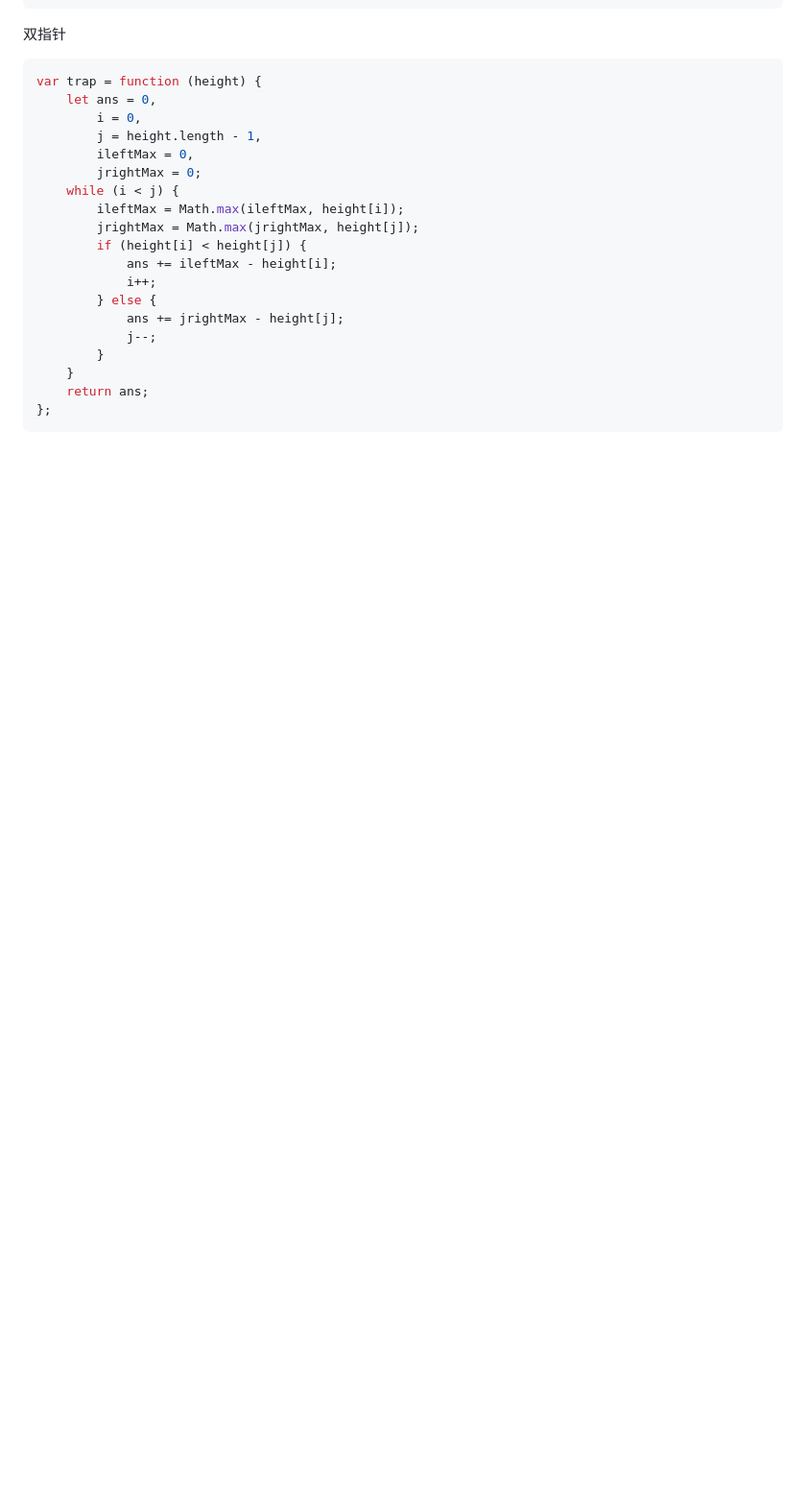
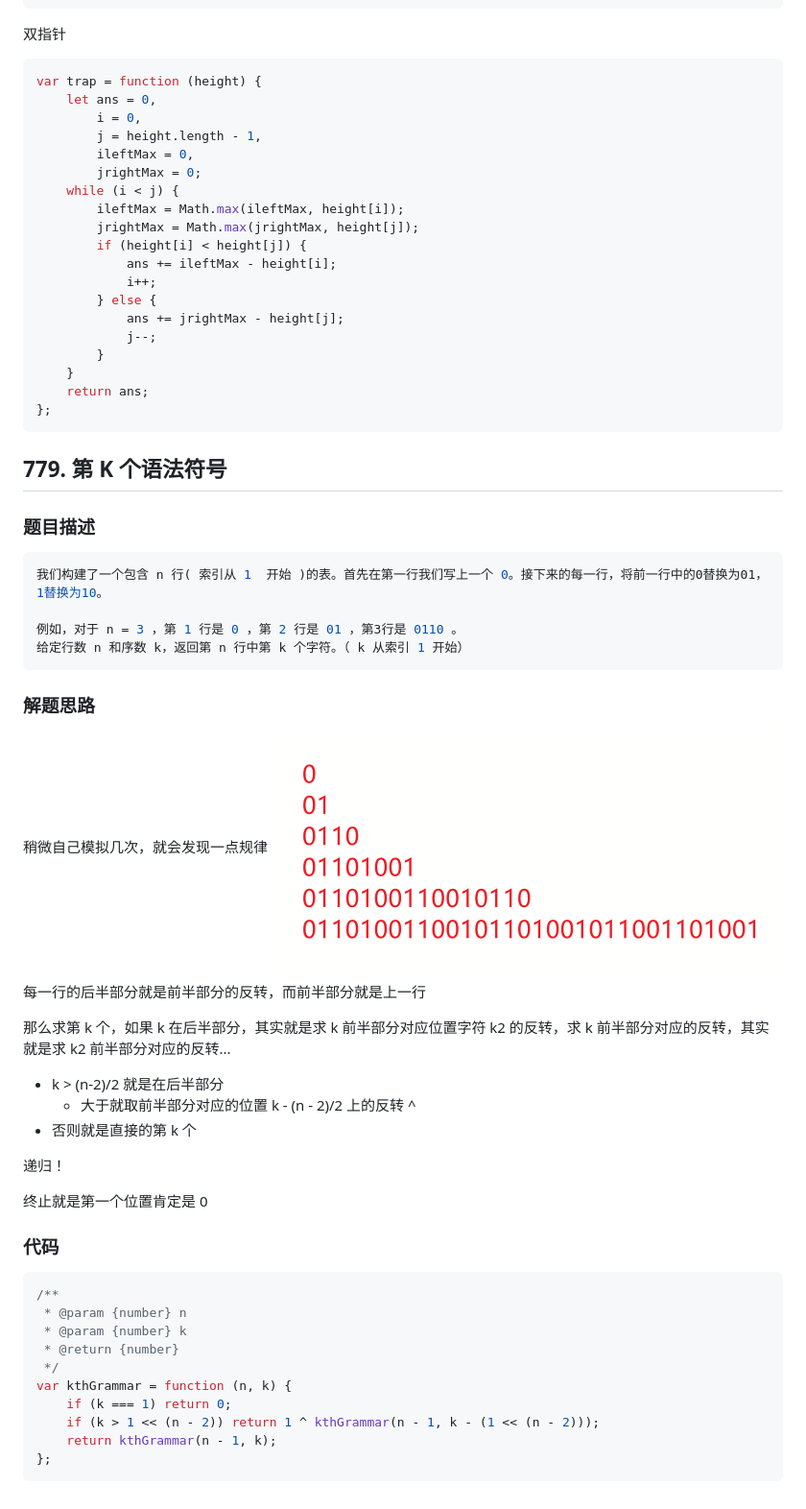
Before and after one commit to okkjoo/okkjoo-web-interview-hot, a Markdown page: 每周的题解/第四周.md, the part around the change printed below. Shown: that part at 96% size. Rendered like a GitHub page; pictures changed too: 每周的题解/image/第四周/1666228953126.png (added); blank space fills up the shorter version.

Commit message:
feat: lc 779. 第 K 个语法符号

````diff
--- a/每周的题解/第四周.md
+++ b/每周的题解/第四周.md
@@ -565,3 +554,46 @@ var trap = function (height) {
 	return ans;
 };
 ```
+
+## 779. 第 K 个语法符号
+
+### 题目描述
+
+```js
+我们构建了一个包含 n 行( 索引从 1  开始 )的表。首先在第一行我们写上一个 0。接下来的每一行，将前一行中的0替换为01，1替换为10。
+
+例如，对于 n = 3 ，第 1 行是 0 ，第 2 行是 01 ，第3行是 0110 。
+给定行数 n 和序数 k，返回第 n 行中第 k 个字符。（ k 从索引 1 开始）
+```
+
+### 解题思路
+
+稍微自己模拟几次，就会发现一点规律
+![1666228953126](image/第四周/1666228953126.png)
+
+每一行的后半部分就是前半部分的反转，而前半部分就是上一行
+
+那么求第 k 个，如果 k 在后半部分，其实就是求 k 前半部分对应位置字符 k2 的反转，求 k 前半部分对应的反转，其实就是求 k2 前半部分对应的反转...
+
+- k > (n-2)/2 就是在后半部分
+  - 大于就取前半部分对应的位置 k - (n - 2)/2 上的反转 ^
+- 否则就是直接的第 k 个
+
+递归！
+
+终止就是第一个位置肯定是 0
+
+### 代码
+
+```js
+/**
+ * @param {number} n
+ * @param {number} k
+ * @return {number}
+ */
+var kthGrammar = function (n, k) {
+	if (k === 1) return 0;
+	if (k > 1 << (n - 2)) return 1 ^ kthGrammar(n - 1, k - (1 << (n - 2)));
+	return kthGrammar(n - 1, k);
+};
+```
````
Also changed, not shown: other parts of 每周的题解/第四周.md (+24 -35 lines), 1 other file.
